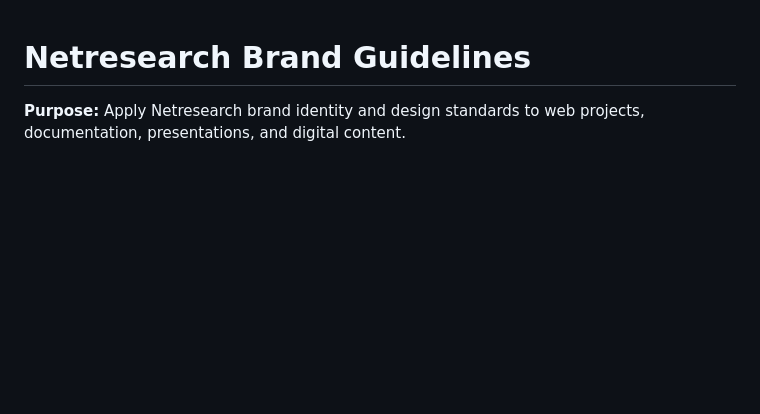
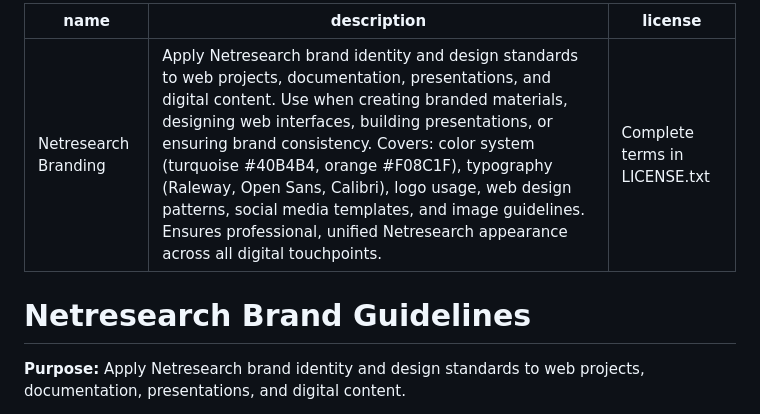
Before and after one commit to netresearch/netresearch-branding-skill, a Markdown page: SKILL.md, the part around the change. Rendered like a GitHub page; blank space fills up the shorter version.

Commit message:
docs: add required frontmatter metadata to SKILL.md
Add Claude Code skill frontmatter with:
- name: Netresearch Branding
- description: Comprehensive explanation of when to use this skill
- license: Reference to LICENSE.txt

The description specifies activation scenarios:
- Creating branded materials
- Designing web interfaces
- Building presentations
- Ensuring brand consistency

Also covers brand assets and guidelines:
- Color system (turquoise #40B4B4, orange #F08C1F)
- Typography (Raleway, Open Sans, Calibri)
- Logo usage and spacing
- Web design patterns
- Social media templates
- Image guidelines

Ensures professional, unified Netresearch appearance across all digital touchpoints.

```diff
--- a/SKILL.md
+++ b/SKILL.md
@@ -1,3 +1,9 @@
+---
+name: Netresearch Branding
+description: Apply Netresearch brand identity and design standards to web projects, documentation, presentations, and digital content. Use when creating branded materials, designing web interfaces, building presentations, or ensuring brand consistency. Covers: color system (turquoise #40B4B4, orange #F08C1F), typography (Raleway, Open Sans, Calibri), logo usage, web design patterns, social media templates, and image guidelines. Ensures professional, unified Netresearch appearance across all digital touchpoints.
+license: Complete terms in LICENSE.txt
+---
+
 # Netresearch Brand Guidelines
 
 **Purpose:** Apply Netresearch brand identity and design standards to web projects, documentation, presentations, and digital content.
```
